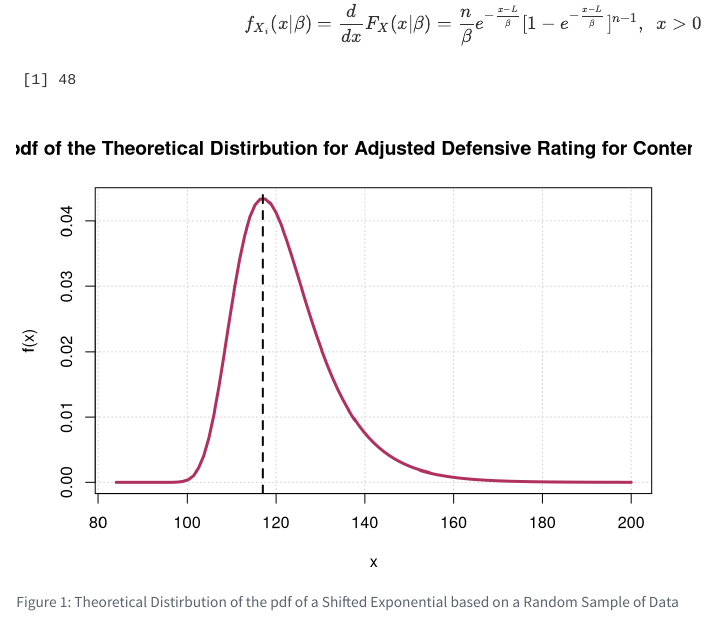
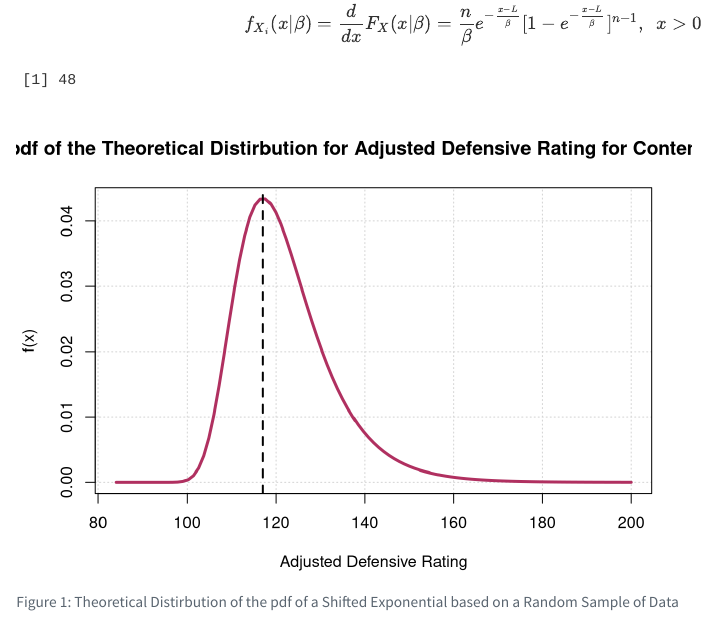
Before and after one commit to Kyle-OConnor-19/STAT262_final_project, a Quarto document (intro.qmd): the page in a window 1100 px wide, from 1270 px down. Rendered offline with R 4.5, knitr and Pandoc in place of Quarto, with nearby package versions.

Commit message:
Final Project Updates

````diff
--- a/intro.qmd
+++ b/intro.qmd
@@ -66,10 +66,12 @@ curve((n/β)*exp(-(x-L)/β)*(1-exp(-(x-L)/β))^(n-1),
       col="maroon",
       lwd=3,
       main="pdf of the Theoretical Distirbution for Adjusted Defensive Rating for Contenders",
-      xlab="x", ylab="f(x)")
+      xlab="Adjusted Defensive Rating", ylab="f(x)")
 abline(v=(L+β*log(n)),
        col="black",
        lwd=2,
        lty="dashed")
 
+#Note: v=117.1068
+
 ```
````
